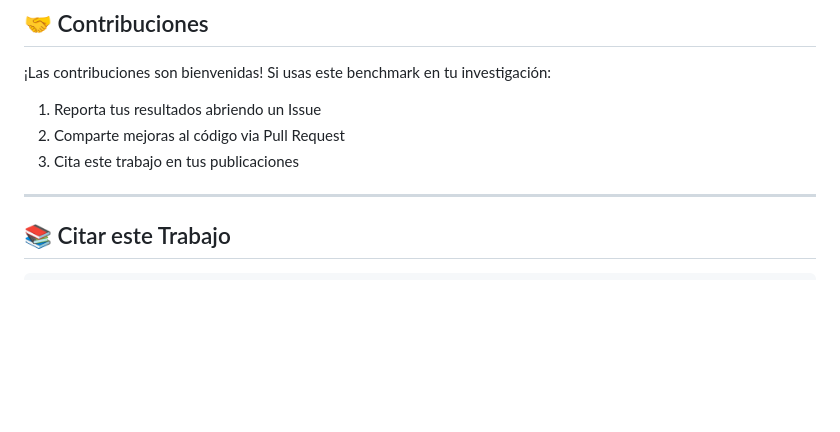
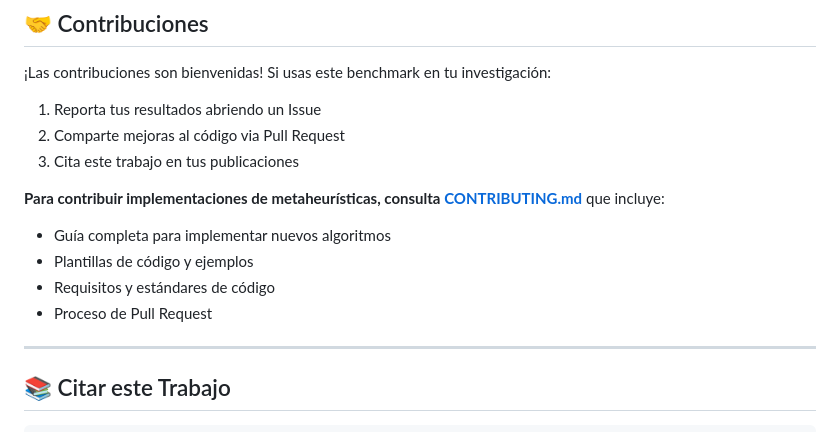
Before and after one commit to JRavenelco/levitador-benchmark, a Markdown page: README.md, the part around the change. GitHub-like rendering; blank space fills up the shorter version.

Commit message:
Update README to reference CONTRIBUTING.md
Co-authored-by: JRavenelco <38172230+JRavenelco@users.noreply.github.com>

```diff
--- a/README.md
+++ b/README.md
@@ -315,6 +315,12 @@ Ver [docs/DOE_experimentos.md](docs/DOE_experimentos.md) para:
 2. Comparte mejoras al código via Pull Request
 3. Cita este trabajo en tus publicaciones
 
+**Para contribuir implementaciones de metaheurísticas, consulta [CONTRIBUTING.md](CONTRIBUTING.md)** que incluye:
+- Guía completa para implementar nuevos algoritmos
+- Plantillas de código y ejemplos
+- Requisitos y estándares de código
+- Proceso de Pull Request
+
 ---
 
 ## 📚 Citar este Trabajo
```
